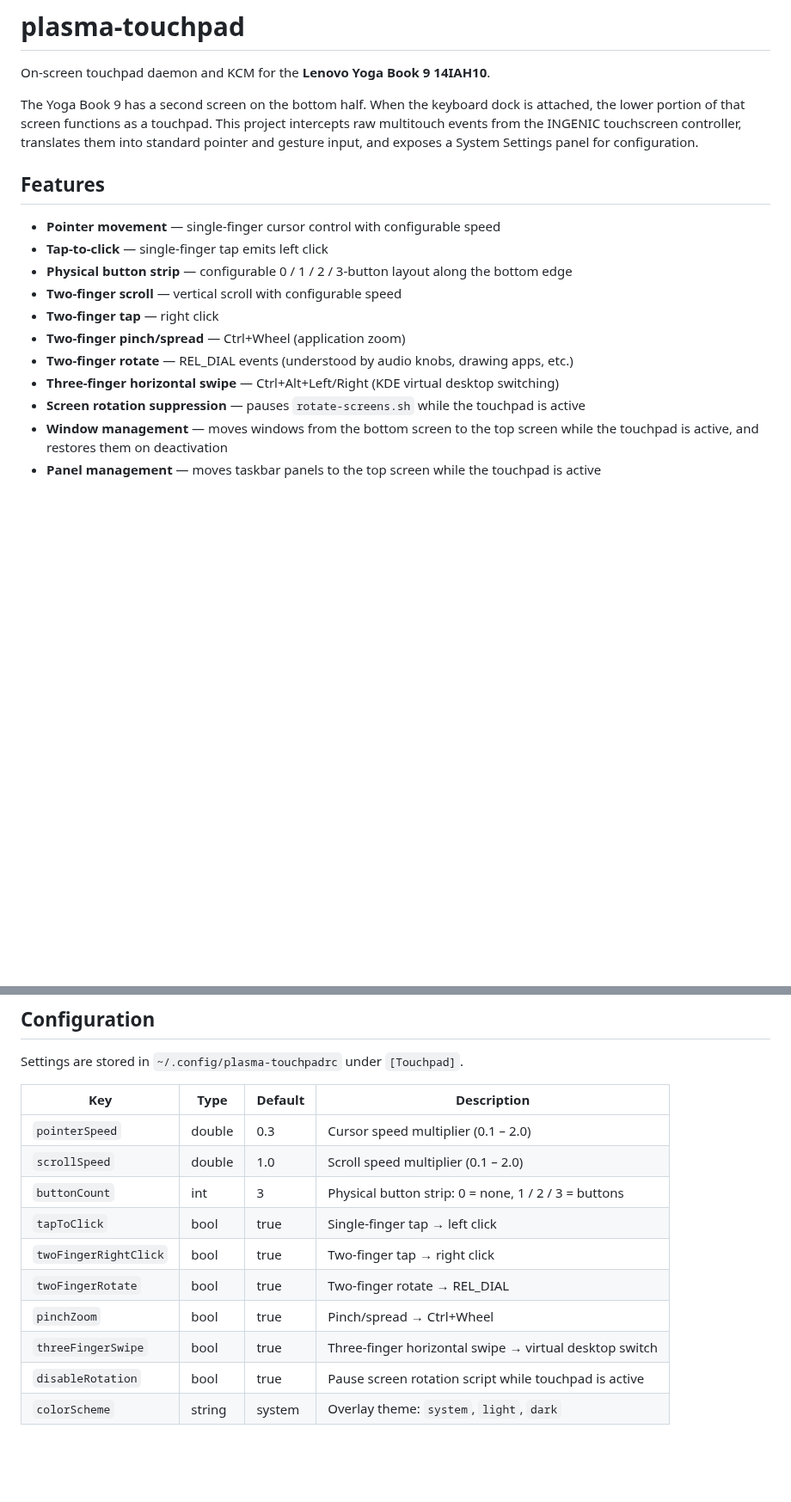
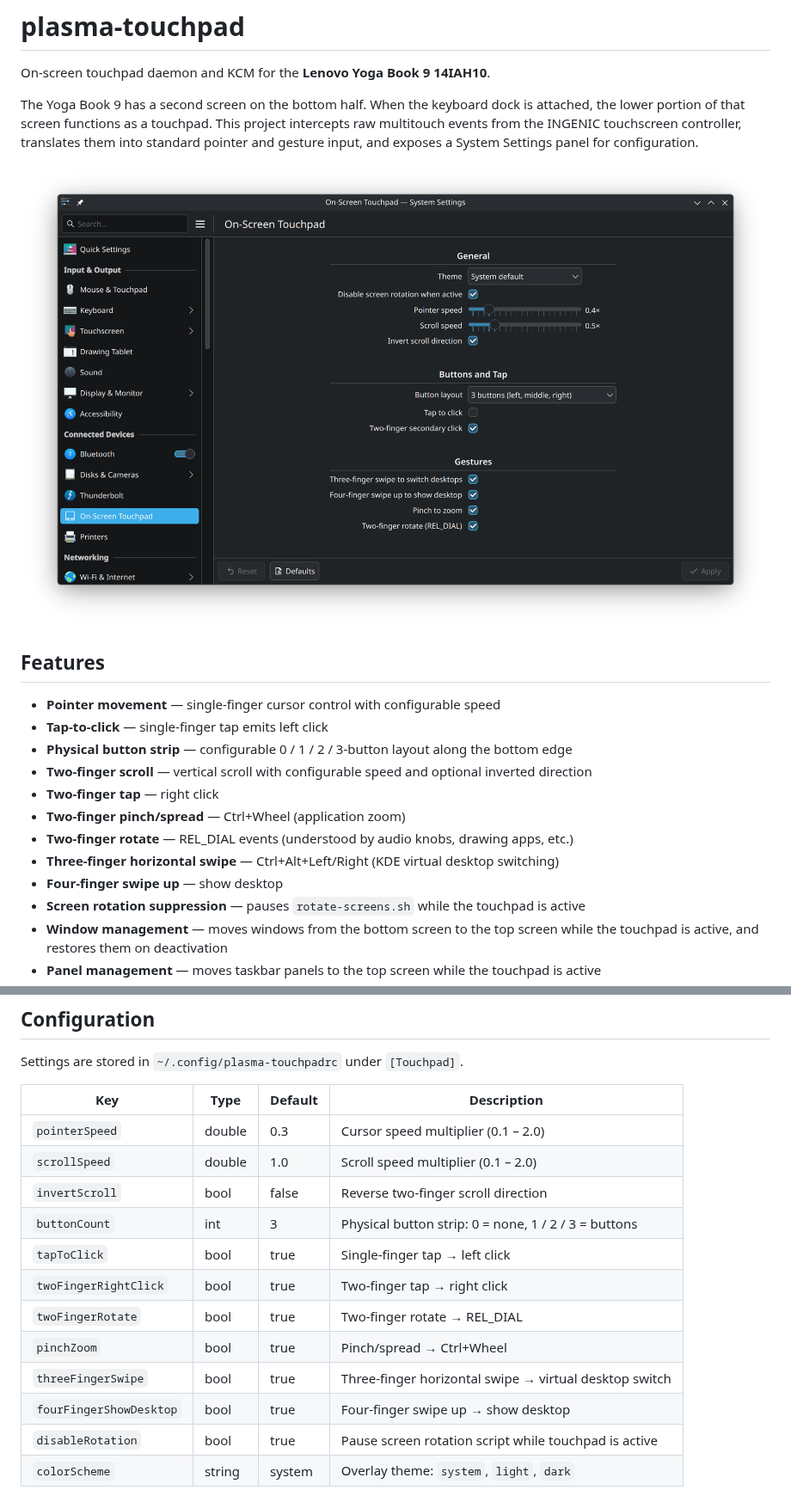
Before and after one commit to carvsdriver/kde-plasma-touchpad, a Markdown page: README.md, 2 parts joined by grey strips. Shown at 86% size. Rendered like a GitHub page; pictures changed too: docs/kcm-settings.png (added); blank space fills up the shorter version.

Commit message:
README: Add settings screenshot.

```diff
--- a/README.md
+++ b/README.md
@@ -4,16 +4,19 @@ On-screen touchpad daemon and KCM for the **Lenovo Yoga Book 9 14IAH10**.
 
 The Yoga Book 9 has a second screen on the bottom half. When the keyboard dock is attached, the lower portion of that screen functions as a touchpad. This project intercepts raw multitouch events from the INGENIC touchscreen controller, translates them into standard pointer and gesture input, and exposes a System Settings panel for configuration.
 
+![On-Screen Touchpad settings in KDE System Settings](docs/kcm-settings.png)
+
 ## Features
 
 - **Pointer movement** — single-finger cursor control with configurable speed
 - **Tap-to-click** — single-finger tap emits left click
 - **Physical button strip** — configurable 0 / 1 / 2 / 3-button layout along the bottom edge
-- **Two-finger scroll** — vertical scroll with configurable speed
+- **Two-finger scroll** — vertical scroll with configurable speed and optional inverted direction
 - **Two-finger tap** — right click
 - **Two-finger pinch/spread** — Ctrl+Wheel (application zoom)
 - **Two-finger rotate** — REL_DIAL events (understood by audio knobs, drawing apps, etc.)
 - **Three-finger horizontal swipe** — Ctrl+Alt+Left/Right (KDE virtual desktop switching)
+- **Four-finger swipe up** — show desktop
 - **Screen rotation suppression** — pauses `rotate-screens.sh` while the touchpad is active
 - **Window management** — moves windows from the bottom screen to the top screen while the touchpad is active, and restores them on deactivation
 - **Panel management** — moves taskbar panels to the top screen while the touchpad is active
@@ -83,12 +86,14 @@ Settings are stored in `~/.config/plasma-touchpadrc` under `[Touchpad]`.
 |-----|------|---------|-------------|
 | `pointerSpeed` | double | 0.3 | Cursor speed multiplier (0.1 – 2.0) |
 | `scrollSpeed` | double | 1.0 | Scroll speed multiplier (0.1 – 2.0) |
+| `invertScroll` | bool | false | Reverse two-finger scroll direction |
 | `buttonCount` | int | 3 | Physical button strip: 0 = none, 1 / 2 / 3 = buttons |
 | `tapToClick` | bool | true | Single-finger tap → left click |
 | `twoFingerRightClick` | bool | true | Two-finger tap → right click |
 | `twoFingerRotate` | bool | true | Two-finger rotate → REL_DIAL |
 | `pinchZoom` | bool | true | Pinch/spread → Ctrl+Wheel |
 | `threeFingerSwipe` | bool | true | Three-finger horizontal swipe → virtual desktop switch |
+| `fourFingerShowDesktop` | bool | true | Four-finger swipe up → show desktop |
 | `disableRotation` | bool | true | Pause screen rotation script while touchpad is active |
 | `colorScheme` | string | system | Overlay theme: `system`, `light`, `dark` |
 
```
